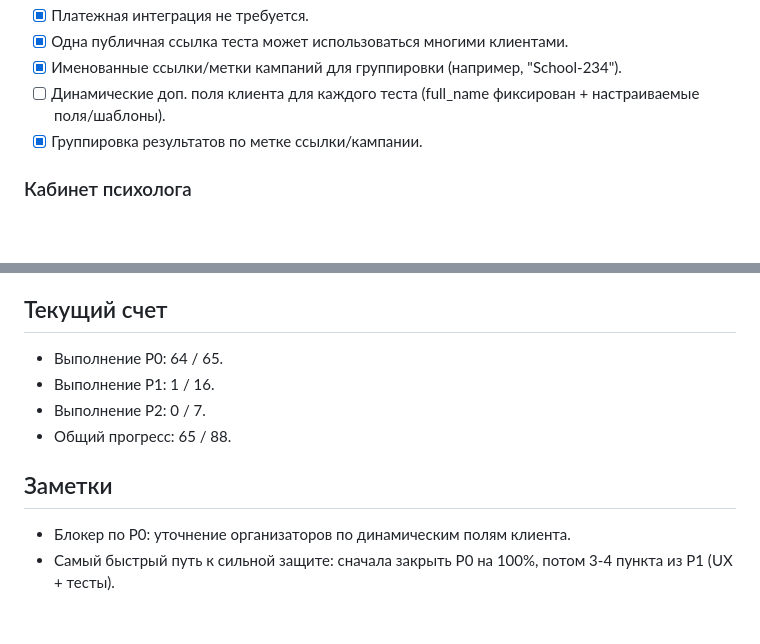
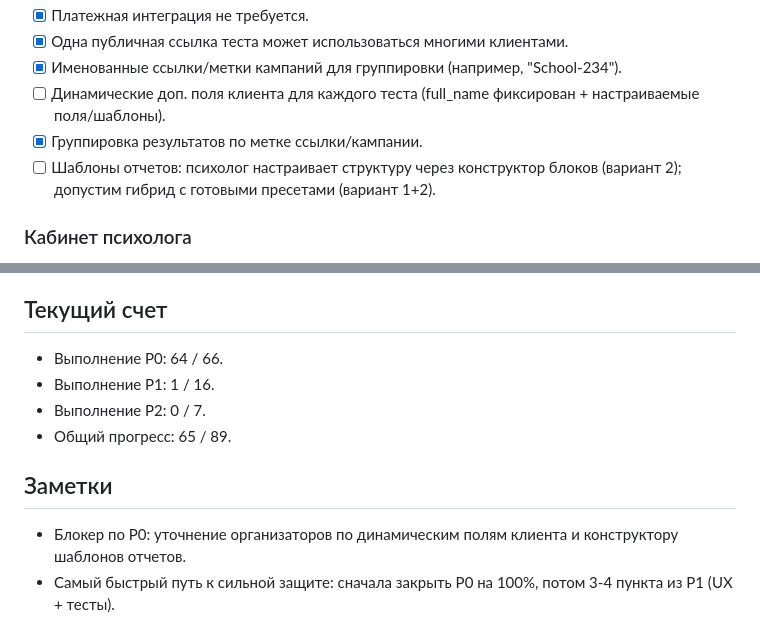
Before and after one commit to kleget/titanit-profdnk-mvp, a Markdown page: docs/TODO.md, 2 parts joined by grey strips. Rendered like a GitHub page; blank space fills up the shorter version.

```diff
--- a/docs/TODO.md
+++ b/docs/TODO.md
@@ -28,6 +28,7 @@
 - [x] Именованные ссылки/метки кампаний для группировки (например, "School-234").
 - [ ] Динамические доп. поля клиента для каждого теста (full_name фиксирован + настраиваемые поля/шаблоны).
 - [x] Группировка результатов по метке ссылки/кампании.
+- [ ] Шаблоны отчетов: психолог настраивает структуру через конструктор блоков (вариант 2); допустим гибрид с готовыми пресетами (вариант 1+2).
 
 ### Кабинет психолога
 - [x] Загрузка фото.
@@ -132,11 +133,11 @@
 - [ ] Усиленная изоляция прав между несколькими психологами.
 
 ## Текущий счет
-- Выполнение P0: 64 / 65.
+- Выполнение P0: 64 / 66.
 - Выполнение P1: 1 / 16.
 - Выполнение P2: 0 / 7.
-- Общий прогресс: 65 / 88.
+- Общий прогресс: 65 / 89.
 
 ## Заметки
-- Блокер по P0: уточнение организаторов по динамическим полям клиента.
+- Блокер по P0: уточнение организаторов по динамическим полям клиента и конструктору шаблонов отчетов.
 - Самый быстрый путь к сильной защите: сначала закрыть P0 на 100%, потом 3-4 пункта из P1 (UX + тесты).
```
Also changed, not shown: docs/PROGRESS.md (+6 -2 lines).
